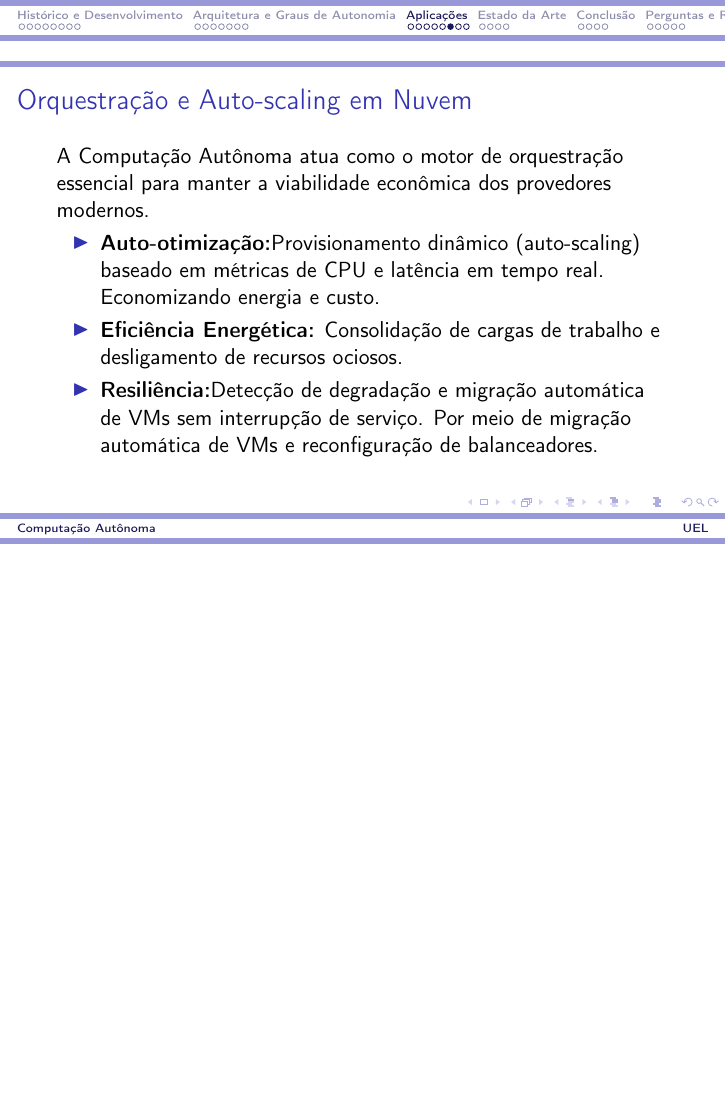
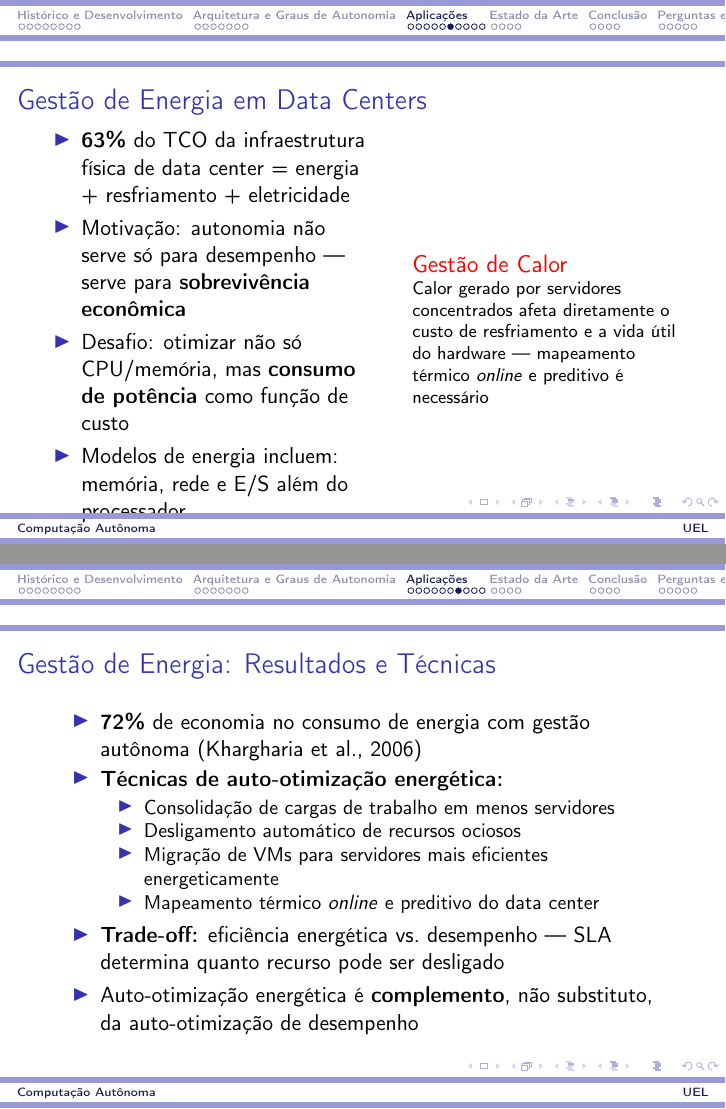
Before and after one commit to MarcoHenryz/Redes-I-Atividades, LaTeX slides (trabalho-autonomic-computing/slides/slides.tex): page 26 of 41 before the commit and pages 26 and 27 of 43 after it, the two joined at a grey line, the shorter picture padded with empty space. Compiled offline with pdfLaTeX.

Commit message:
slides: add B1-B2 energy management slides in Aplicações section
Co-Authored-By: Claude Sonnet 4.6 <noreply@anthropic.com>

```diff
--- a/trabalho-autonomic-computing/slides/slides.tex
+++ b/trabalho-autonomic-computing/slides/slides.tex
@@ -300,6 +300,40 @@
     \end{alertblock}
   \end{frame}
 
+  \begin{frame}
+    \frametitle{Gestão de Energia em Data Centers}
+    \begin{columns}
+      \column{0.55\textwidth}
+      \begin{itemize}
+        \item \textbf{63\%} do TCO da infraestrutura física de data center = energia + resfriamento + eletricidade
+        \item Motivação: autonomia não serve só para desempenho --- serve para \textbf{sobrevivência econômica}
+        \item Desafio: otimizar não só CPU/memória, mas \textbf{consumo de potência} como função de custo
+        \item Modelos de energia incluem: memória, rede e E/S além do processador
+      \end{itemize}
+      \column{0.45\textwidth}
+      \begin{alertblock}{Gestão de Calor}
+        \footnotesize
+        Calor gerado por servidores concentrados afeta diretamente o custo de resfriamento e a vida útil do hardware --- mapeamento térmico \textit{online} e preditivo é necessário
+      \end{alertblock}
+    \end{columns}
+  \end{frame}
+
+  \begin{frame}
+    \frametitle{Gestão de Energia: Resultados e Técnicas}
+    \begin{itemize}
+      \item \textbf{72\%} de economia no consumo de energia com gestão autônoma (Khargharia et al., 2006)
+      \item \textbf{Técnicas de auto-otimização energética:}
+      \begin{itemize}
+        \item Consolidação de cargas de trabalho em menos servidores
+        \item Desligamento automático de recursos ociosos
+        \item Migração de VMs para servidores mais eficientes energeticamente
+        \item Mapeamento térmico \textit{online} e preditivo do data center
+      \end{itemize}
+      \item \textbf{Trade-off:} eficiência energética vs.\ desempenho --- SLA determina quanto recurso pode ser desligado
+      \item Auto-otimização energética é \textbf{complemento}, não substituto, da auto-otimização de desempenho
+    \end{itemize}
+  \end{frame}
+
   % --- a partir daqui: slides do Murilo ---
 
   \begin{frame}
```
